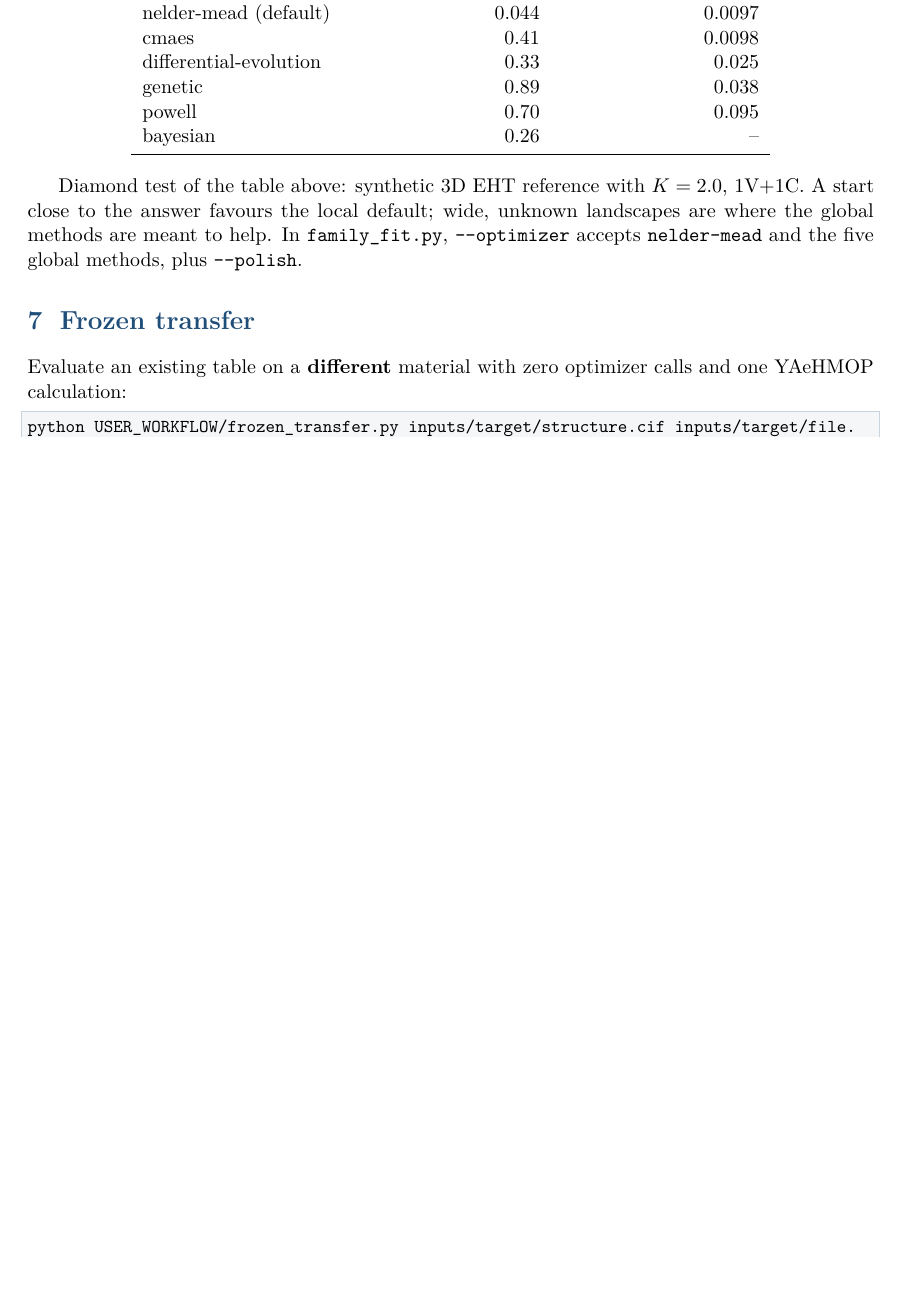
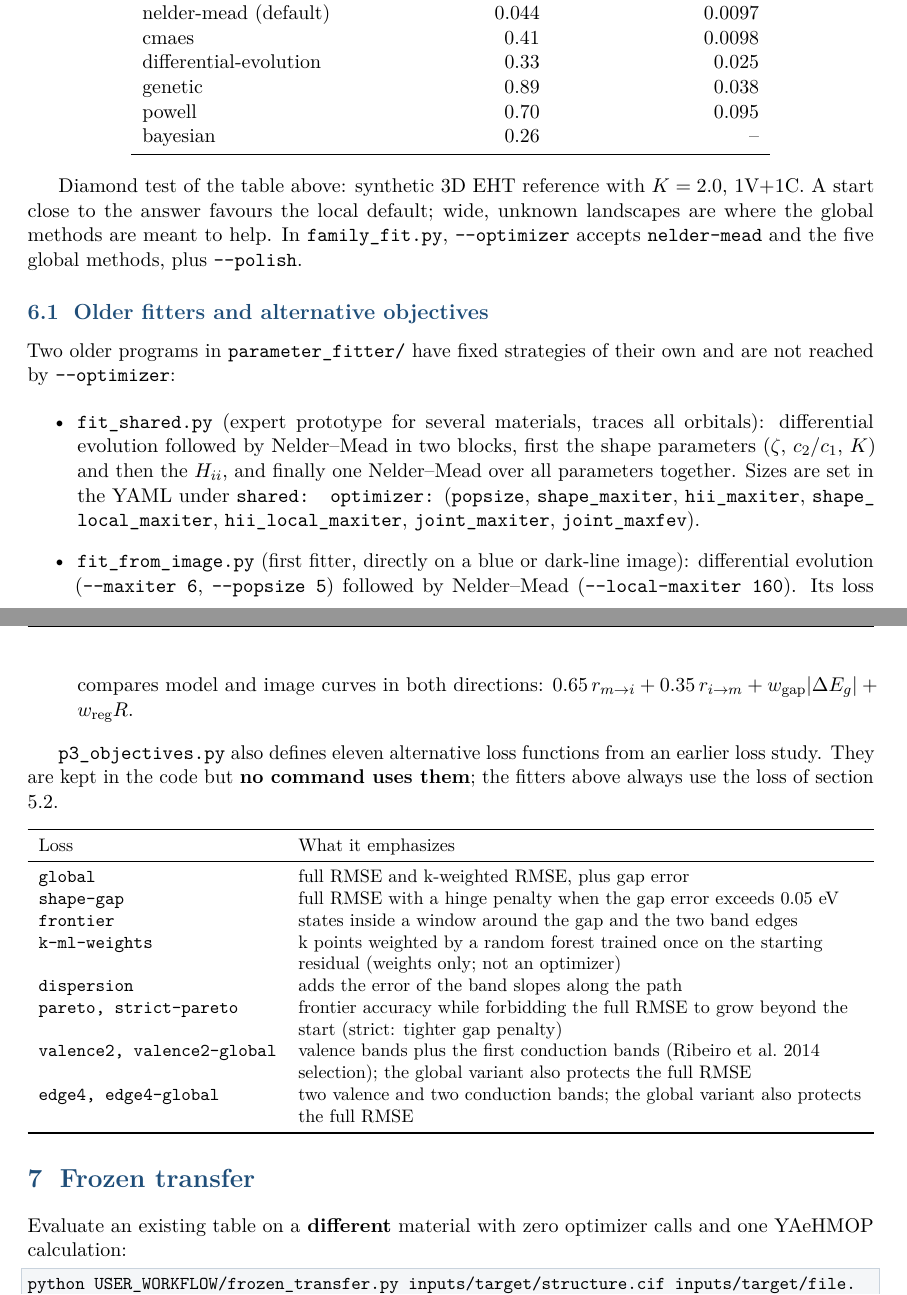
Before and after one commit to tromer-unb/yaehmop-bandfit, a LaTeX document (manual/manual.tex): part of page 9 of 12 before the commit and two parts of pages 9 and 10 of 13 after it, the two joined at a grey line, cut so that both start at the same text, the shorter picture padded with empty space. Compiled offline with pdfLaTeX.

Commit message:
Manual: fitters antigos e funções de custo alternativas
Nova subseção 6.1: estratégias fixas do fit_shared.py (DE + Nelder-Mead
em blocos, forma e depois Hii, e Nelder-Mead conjunto) e do
fit_from_image.py (DE + Nelder-Mead, perda nos dois sentidos), e as
onze funções de custo do p3_objectives.py, que nenhum comando usa.

Co-Authored-By: Claude Opus 5.5 <noreply@anthropic.com>

```diff
--- a/manual/manual.tex
+++ b/manual/manual.tex
@@ -495,6 +495,46 @@ answer favours the local default; wide, unknown landscapes are where the global
 help. In \cmd{family\_fit.py}, \cmd{--optimizer} accepts \cmd{nelder-mead} and the five global methods,
 plus \cmd{--polish}.
 
+\subsection{Older fitters and alternative objectives}
+
+Two older programs in \cmd{parameter\_fitter/} have fixed strategies of their own and are not reached by
+\cmd{--optimizer}:
+
+\begin{itemize}
+  \item \cmd{fit\_shared.py} (expert prototype for several materials, traces all orbitals): differential
+        evolution followed by Nelder--Mead in two blocks, first the shape parameters ($\zeta$, $c_2/c_1$,
+        $K$) and then the $H_{ii}$, and finally one Nelder--Mead over all parameters together. Sizes are
+        set in the YAML under \cmd{shared: optimizer:} (\cmd{popsize}, \cmd{shape\_maxiter},
+        \cmd{hii\_maxiter}, \cmd{shape\_local\_maxiter}, \cmd{hii\_local\_maxiter}, \cmd{joint\_maxiter},
+        \cmd{joint\_maxfev}).
+  \item \cmd{fit\_from\_image.py} (first fitter, directly on a blue or dark-line image): differential
+        evolution (\cmd{--maxiter 6}, \cmd{--popsize 5}) followed by Nelder--Mead
+        (\cmd{--local-maxiter 160}). Its loss compares model and image curves in both directions:
+        $0.65\,r_{m\to i} + 0.35\,r_{i\to m} + w_\text{gap}|\Delta E_g| + w_\text{reg}R$.
+\end{itemize}
+
+\cmd{p3\_objectives.py} also defines eleven alternative loss functions from an earlier loss study.
+They are kept in the code but \textbf{no command uses them}; the fitters above always use the loss of
+section 5.2.
+
+\begin{center}
+\small
+\begin{tabularx}{\textwidth}{>{\ttfamily}l L}
+\toprule
+\normalfont Loss & What it emphasizes \\
+\midrule
+global & full RMSE and k-weighted RMSE, plus gap error \\
+shape-gap & full RMSE with a hinge penalty when the gap error exceeds 0.05 eV \\
+frontier & states inside a window around the gap and the two band edges \\
+k-ml-weights & k points weighted by a random forest trained once on the starting residual (weights only; not an optimizer) \\
+dispersion & adds the error of the band slopes along the path \\
+pareto, strict-pareto & frontier accuracy while forbidding the full RMSE to grow beyond the start (strict: tighter gap penalty) \\
+valence2, valence2-global & valence bands plus the first conduction bands (Ribeiro et al.\ 2014 selection); the global variant also protects the full RMSE \\
+edge4, edge4-global & two valence and two conduction bands; the global variant also protects the full RMSE \\
+\bottomrule
+\end{tabularx}
+\end{center}
+
 % ================================================================ 7
 \section{Frozen transfer}
 
```
Also changed, not shown: manual/manual.pdf.
